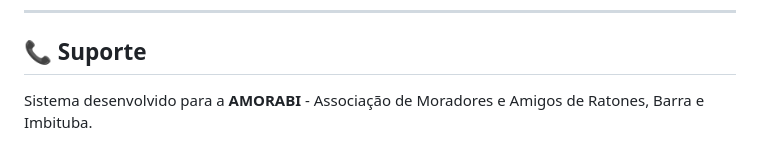
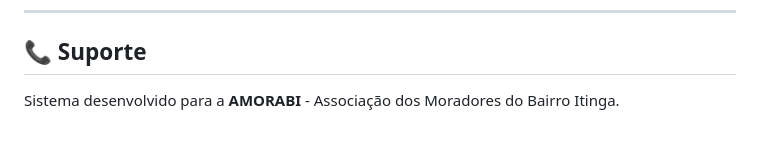
Before and after one commit to JFormigoni/Projeto-AMORABI, a Markdown page: README.md, the part around one of its changes. GitHub-like rendering.

Commit message:
Fix project affiliation and clean up README
Updated project affiliation in README and removed corrupted lines.

```diff
--- a/README.md
+++ b/README.md
@@ -147,6 +147,6 @@ No terminal, pressione `Ctrl + C` para parar o servidor.
 
 ## 📞 Suporte
 
-Sistema desenvolvido para a **AMORABI** - Associação de Moradores e Amigos de Ratones, Barra e Imbituba.
+Sistema desenvolvido para a **AMORABI** - Associação dos Moradores do Bairro Itinga.
 
 
```
Also changed, not shown: other parts of README.md (+1 -7 lines).
